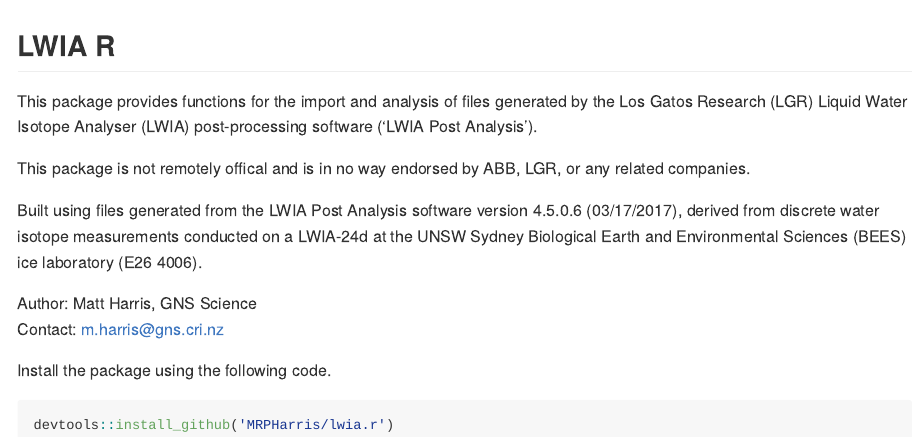
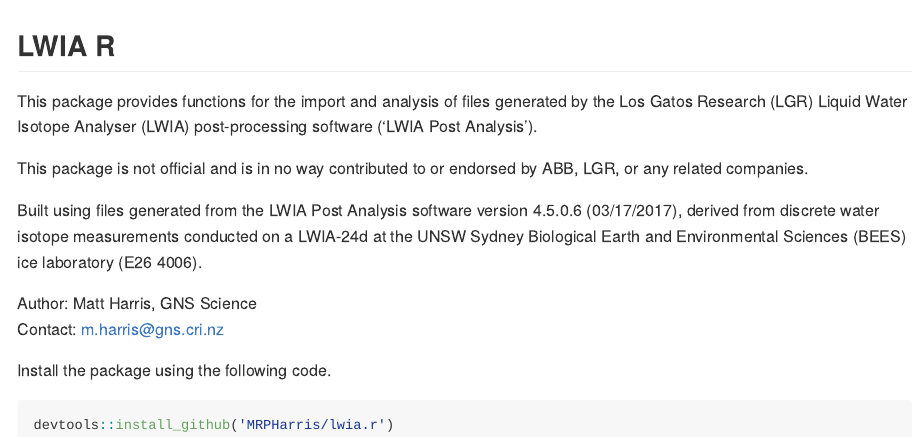
Before and after one commit to MRPHarris/lwia.r, an R Markdown document (README.Rmd): the page in a window 1100 px wide, from its top. The pictures show the output file README.md that the author committed with the source, drawn offline in the style of GitHub.

Commit message:
tweak readme

```diff
--- a/README.Rmd
+++ b/README.Rmd
@@ -6,7 +6,7 @@
 
 This package provides functions for the import and analysis of files generated by the Los Gatos Research (LGR) Liquid Water Isotope Analyser (LWIA) post-processing software ('LWIA Post Analysis').
 
-This package is not remotely offical and is in no way endorsed by ABB, LGR, or any related companies.
+This package is not official and is in no way contributed to or endorsed by ABB, LGR, or any related companies.
 
 Built using files generated from the LWIA Post Analysis software version 4.5.0.6 (03/17/2017), derived from discrete water isotope measurements conducted on a LWIA-24d at the UNSW Sydney Biological Earth and Environmental Sciences (BEES) ice laboratory (E26 4006).
 
```
Also changed, not shown: README.md.
